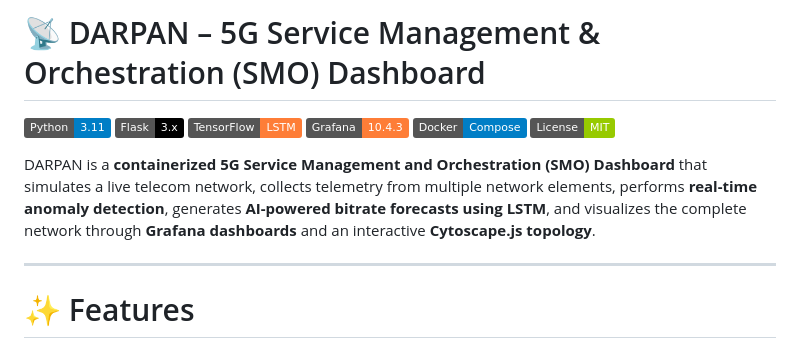
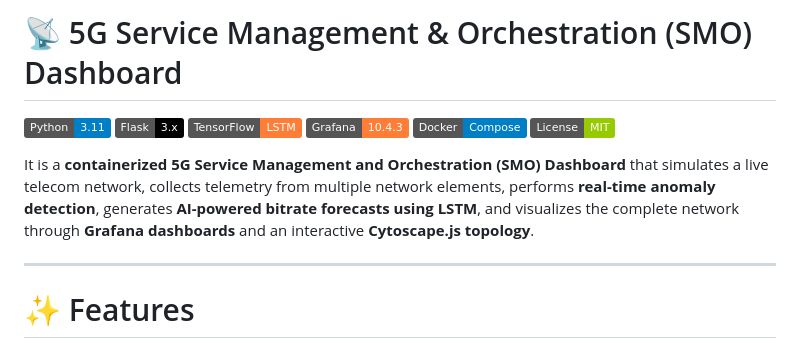
Before and after one commit to jainanugya370-stack/5G-SMO-Dashboard, a Markdown page: README.md, the part around the change. GitHub-like rendering; badges without logos.

```diff
--- a/README.md
+++ b/README.md
@@ -1,4 +1,4 @@
-# 📡 DARPAN – 5G Service Management & Orchestration (SMO) Dashboard
+# 📡 5G Service Management & Orchestration (SMO) Dashboard
 
 ![Python](https://img.shields.io/badge/Python-3.11-blue)
 ![Flask](https://img.shields.io/badge/Flask-3.x-black)
@@ -7,7 +7,7 @@
 ![Docker](https://img.shields.io/badge/Docker-Compose-blue)
 ![License](https://img.shields.io/badge/License-MIT-green)
 
-DARPAN is a **containerized 5G Service Management and Orchestration (SMO) Dashboard** that simulates a live telecom network, collects telemetry from multiple network elements, performs **real-time anomaly detection**, generates **AI-powered bitrate forecasts using LSTM**, and visualizes the complete network through **Grafana dashboards** and an interactive **Cytoscape.js topology**.
+It is a **containerized 5G Service Management and Orchestration (SMO) Dashboard** that simulates a live telecom network, collects telemetry from multiple network elements, performs **real-time anomaly detection**, generates **AI-powered bitrate forecasts using LSTM**, and visualizes the complete network through **Grafana dashboards** and an interactive **Cytoscape.js topology**.
 
 ---
 
```
